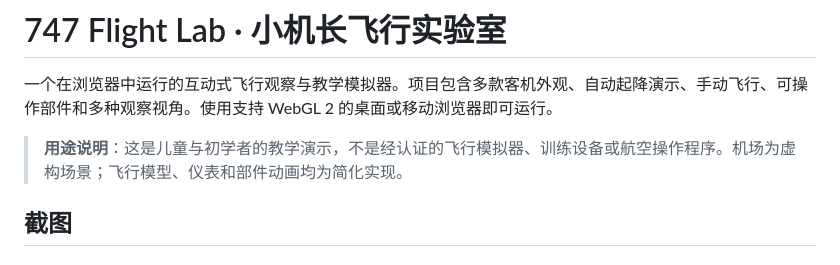
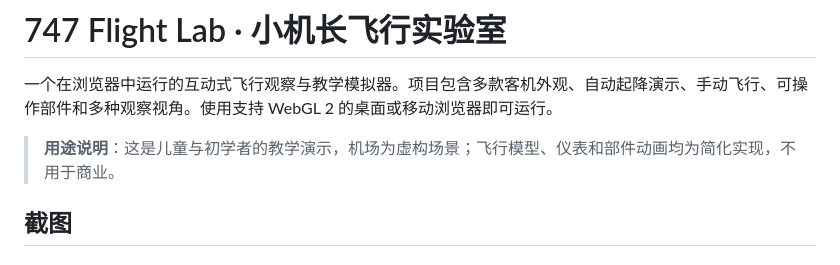
Before and after one commit to su600/747-flight-lab, a Markdown page: README.md, the part around one of its changes. GitHub-like rendering.

```diff
--- a/README.md
+++ b/README.md
@@ -2,7 +2,7 @@
 
 一个在浏览器中运行的互动式飞行观察与教学模拟器。项目包含多款客机外观、自动起降演示、手动飞行、可操作部件和多种观察视角。使用支持 WebGL 2 的桌面或移动浏览器即可运行。
 
-> **用途说明**：这是儿童与初学者的教学演示，不是经认证的飞行模拟器、训练设备或航空操作程序。机场为虚构场景；飞行模型、仪表和部件动画均为简化实现。
+> **用途说明**：这是儿童与初学者的教学演示，机场为虚构场景；飞行模型、仪表和部件动画均为简化实现，不用于商业。
 
 ## 截图
 
```
Also changed, not shown: other parts of README.md (+0 -8 lines).
